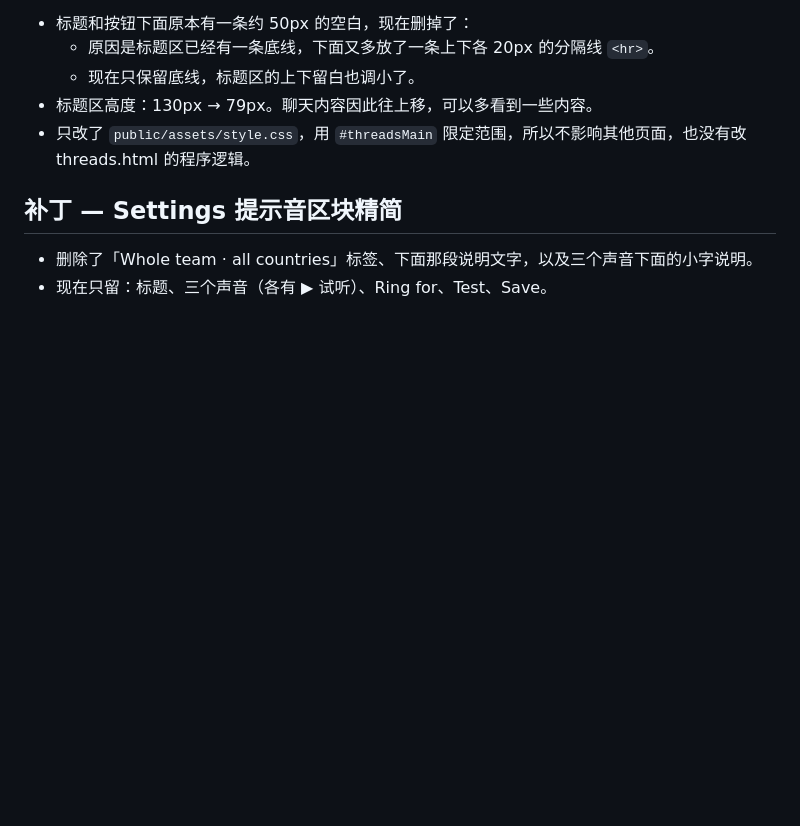
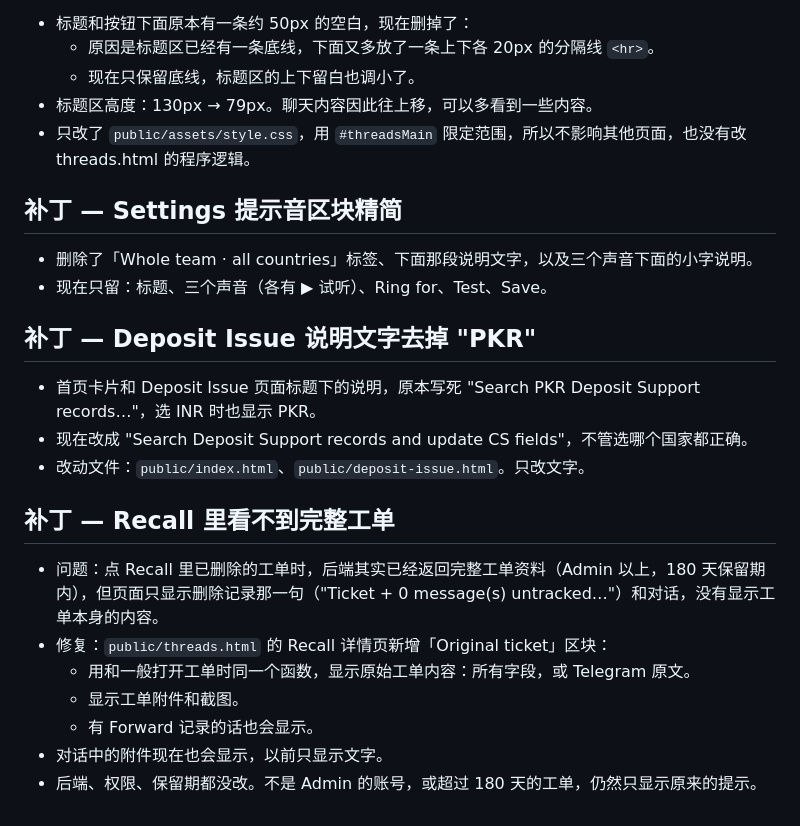
Before and after one commit to HeyVIP-csteam/TBC, a Markdown page: changelog/CHANGES-2026-10-12-reply-sound.md, the part around the change. GitHub-like rendering; blank space fills up the shorter version.

```diff
--- a/changelog/CHANGES-2026-10-12-reply-sound.md
+++ b/changelog/CHANGES-2026-10-12-reply-sound.md
@@ -83,3 +83,17 @@
 ## 补丁 — Settings 提示音区块精简
 - 删除了「Whole team · all countries」标签、下面那段说明文字，以及三个声音下面的小字说明。
 - 现在只留：标题、三个声音（各有 ▶ 试听）、Ring for、Test、Save。
+
+## 补丁 — Deposit Issue 说明文字去掉 "PKR"
+- 首页卡片和 Deposit Issue 页面标题下的说明，原本写死 "Search PKR Deposit Support records…"，选 INR 时也显示 PKR。
+- 现在改成 "Search Deposit Support records and update CS fields"，不管选哪个国家都正确。
+- 改动文件：`public/index.html`、`public/deposit-issue.html`。只改文字。
+
+## 补丁 — Recall 里看不到完整工单
+- 问题：点 Recall 里已删除的工单时，后端其实已经返回完整工单资料（Admin 以上，180 天保留期内），但页面只显示删除记录那一句（"Ticket + 0 message(s) untracked…"）和对话，没有显示工单本身的内容。
+- 修复：`public/threads.html` 的 Recall 详情页新增「Original ticket」区块：
+  - 用和一般打开工单时同一个函数，显示原始工单内容：所有字段，或 Telegram 原文。
+  - 显示工单附件和截图。
+  - 有 Forward 记录的话也会显示。
+- 对话中的附件现在也会显示，以前只显示文字。
+- 后端、权限、保留期都没改。不是 Admin 的账号，或超过 180 天的工单，仍然只显示原来的提示。
```
